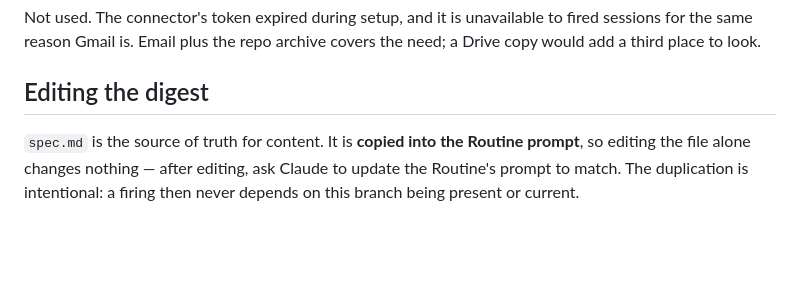
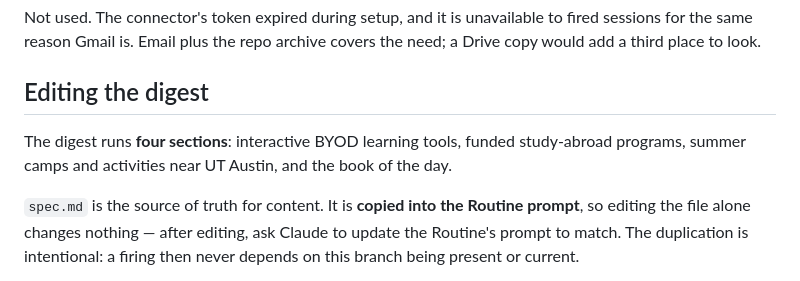
Before and after one commit to NebulousCoast/Chinese101, a Markdown page: digest/README.md, the part around the change. Rendered like a GitHub page; blank space fills up the shorter version.

```diff
--- a/digest/README.md
+++ b/digest/README.md
@@ -45,6 +45,10 @@ the need; a Drive copy would add a third place to look.
 
 ## Editing the digest
 
+The digest runs **four sections**: interactive BYOD learning tools, funded
+study-abroad programs, summer camps and activities near UT Austin, and the
+book of the day.
+
 `spec.md` is the source of truth for content. It is **copied into the Routine
 prompt**, so editing the file alone changes nothing — after editing, ask Claude
 to update the Routine's prompt to match. The duplication is intentional: a
```
Also changed, not shown: digest/spec.md (+42 -3 lines).
